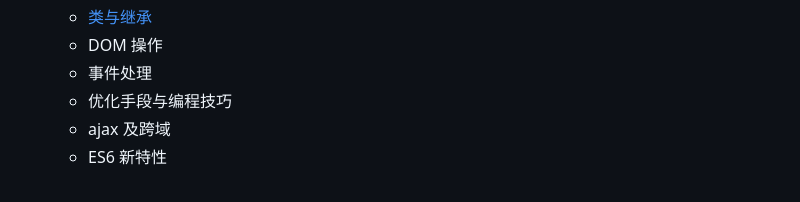
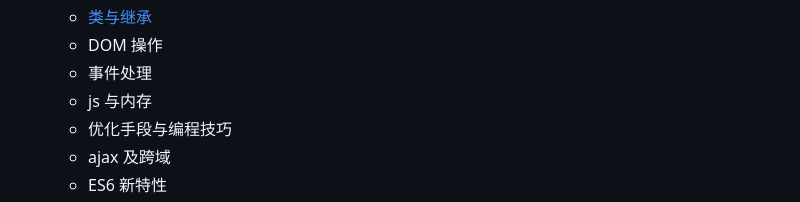
Before and after one commit to SIPC115/Poplar, a Markdown page: README.md, the part around the change printed below. Rendered like a GitHub page.

```diff
--- a/README.md
+++ b/README.md
@@ -30,6 +29,7 @@ Poplar web前端知识库
     - [类与继承](https://github.com/SIPC115/Poplar/blob/master/JS/class.md)
     - DOM 操作
     - 事件处理
+    - js 与内存
     - 优化手段与编程技巧
     - ajax 及跨域
     - ES6 新特性
```
Also changed, not shown: other parts of README.md (+1 -2 lines), JS/js3.md (added, +66 -0 lines), image/js3-1.png (added), image/js3-2.png (added).
